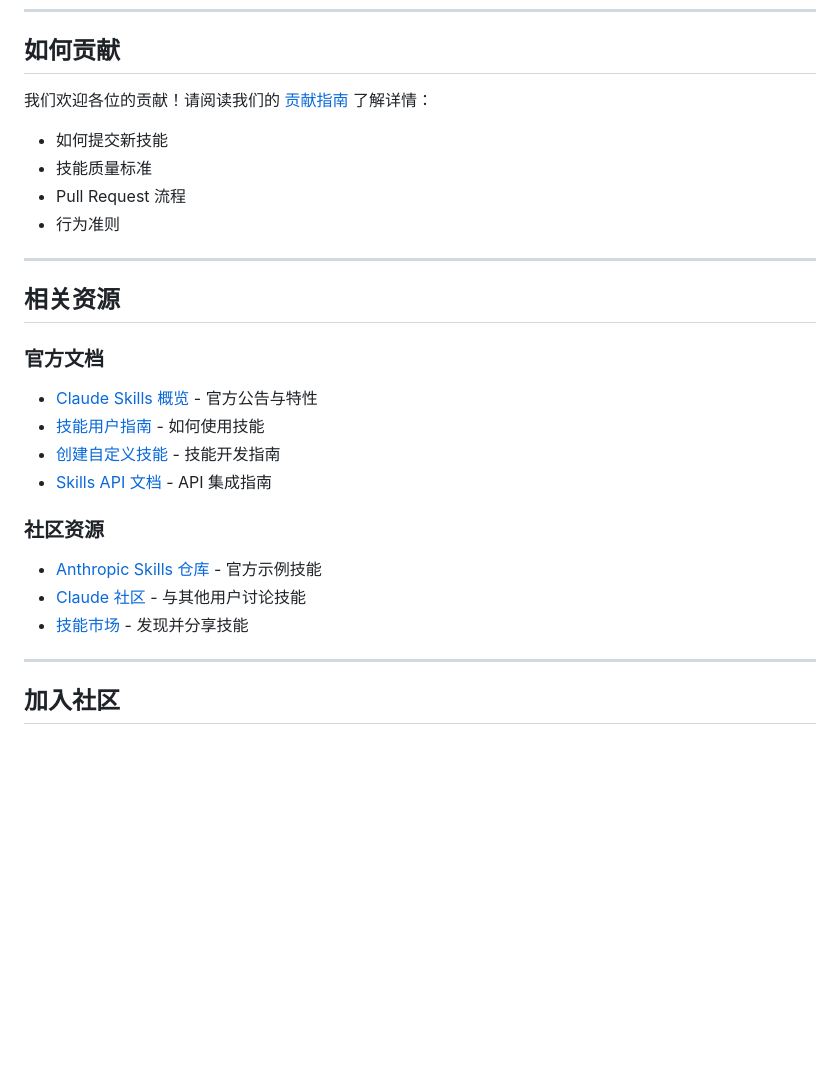
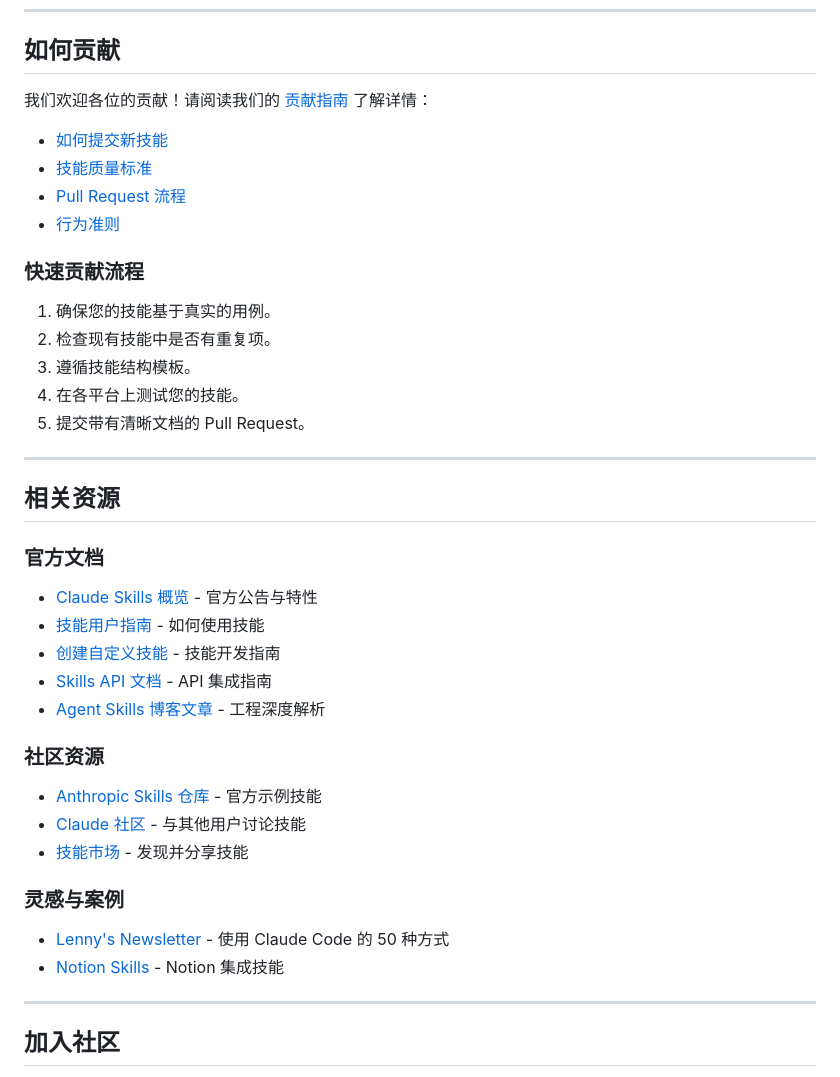
Before and after one commit to bbylw/awesome-claude-skills-cn, a Markdown page: README.md, the part around one of its changes. GitHub-like rendering; blank space fills up the shorter version.

```diff
--- a/README.md
+++ b/README.md
@@ -261,8 +261,16 @@ description: 简明扼要地描述此技能的作用及使用时机。
 
-- 如何提交新技能
-- 技能质量标准
-- Pull Request 流程
-- 行为准则
+- [如何提交新技能](https://github.com/ComposioHQ/awesome-claude-skills/blob/main/CONTRIBUTING.md#submitting-new-skills)
+- [技能质量标准](https://github.com/ComposioHQ/awesome-claude-skills/blob/main/CONTRIBUTING.md#quality-standards)
+- [Pull Request 流程](https://github.com/ComposioHQ/awesome-claude-skills/blob/main/CONTRIBUTING.md#pull-request-process)
+- [行为准则](https://github.com/ComposioHQ/awesome-claude-skills/blob/main/CONTRIBUTING.md#code-of-conduct)
+
+### 快速贡献流程
+
+1. 确保您的技能基于真实的用例。
+2. 检查现有技能中是否有重复项。
+3. 遵循技能结构模板。
+4. 在各平台上测试您的技能。
+5. 提交带有清晰文档的 Pull Request。
 
 ---
 
@@ -274,12 +282,18 @@ description: 简明扼要地描述此技能的作用及使用时机。
 - [技能用户指南](https://support.claude.com/en/articles/12512180-using-skills-in-claude) - 如何使用技能
 - [创建自定义技能](https://support.claude.com/en/articles/12512198-creating-custom-skills) - 技能开发指南
 - [Skills API 文档](https://docs.claude.com/en/api/skills-guide) - API 集成指南
+- [Agent Skills 博客文章](https://anthropic.com/engineering/equipping-agents-for-the-real-world-with-agent-skills) - 工程深度解析
 
 ### 社区资源
 
 - [Anthropic Skills 仓库](https://github.com/anthropics/skills) - 官方示例技能
 - [Claude 社区](https://community.anthropic.com) - 与其他用户讨论技能
 - [技能市场](https://claude.ai/marketplace) - 发现并分享技能
+
+### 灵感与案例
+
+- [Lenny's Newsletter](https://www.lennysnewsletter.com/p/everyone-should-be-using-claude-code) - 使用 Claude Code 的 50 种方式
+- [Notion Skills](https://www.notion.so/notiondevs/Notion-Skills-for-Claude-28da4445d27180c7af1df7d8615723d0) - Notion 集成技能
 
 ---
 
```
Also changed, not shown: other parts of README.md (+1 -1 lines).
